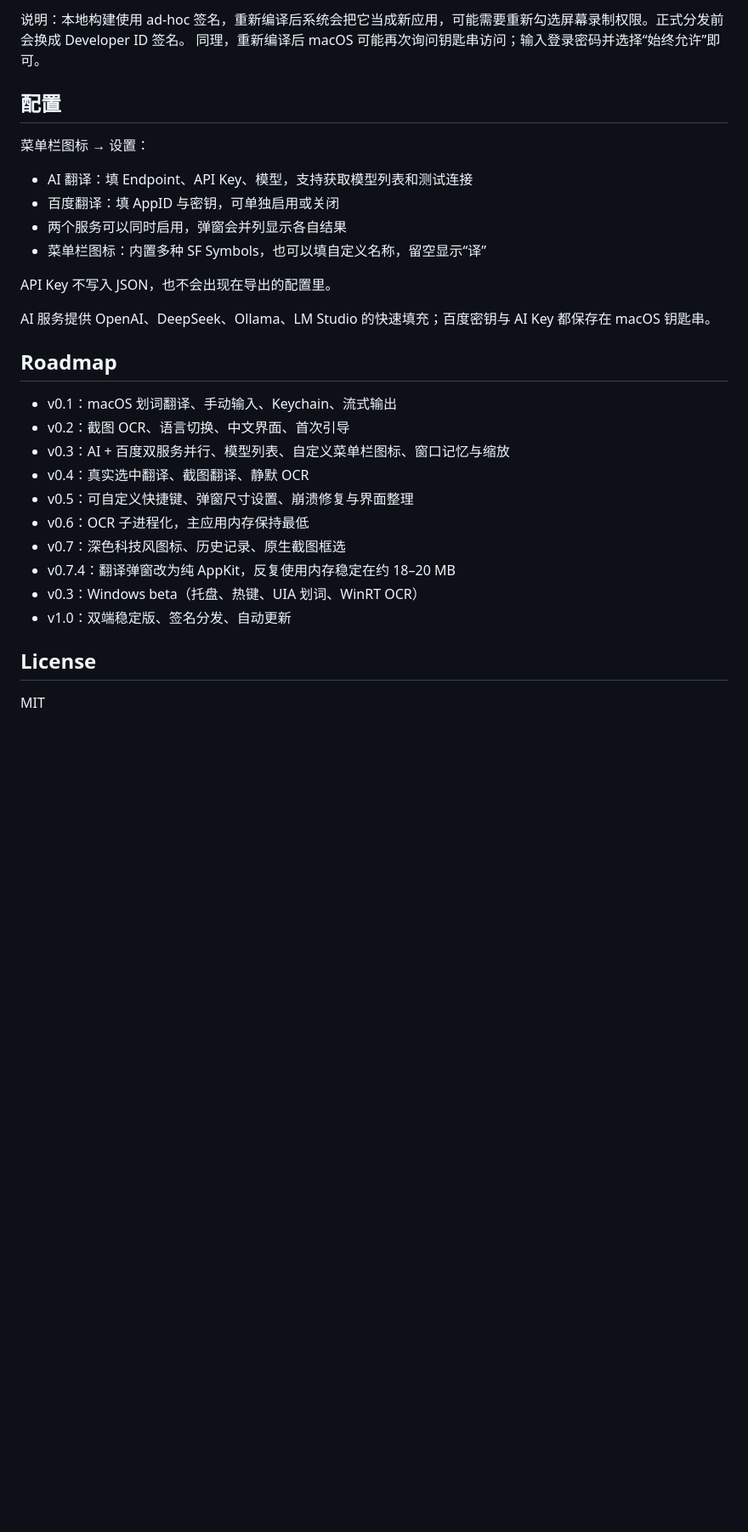
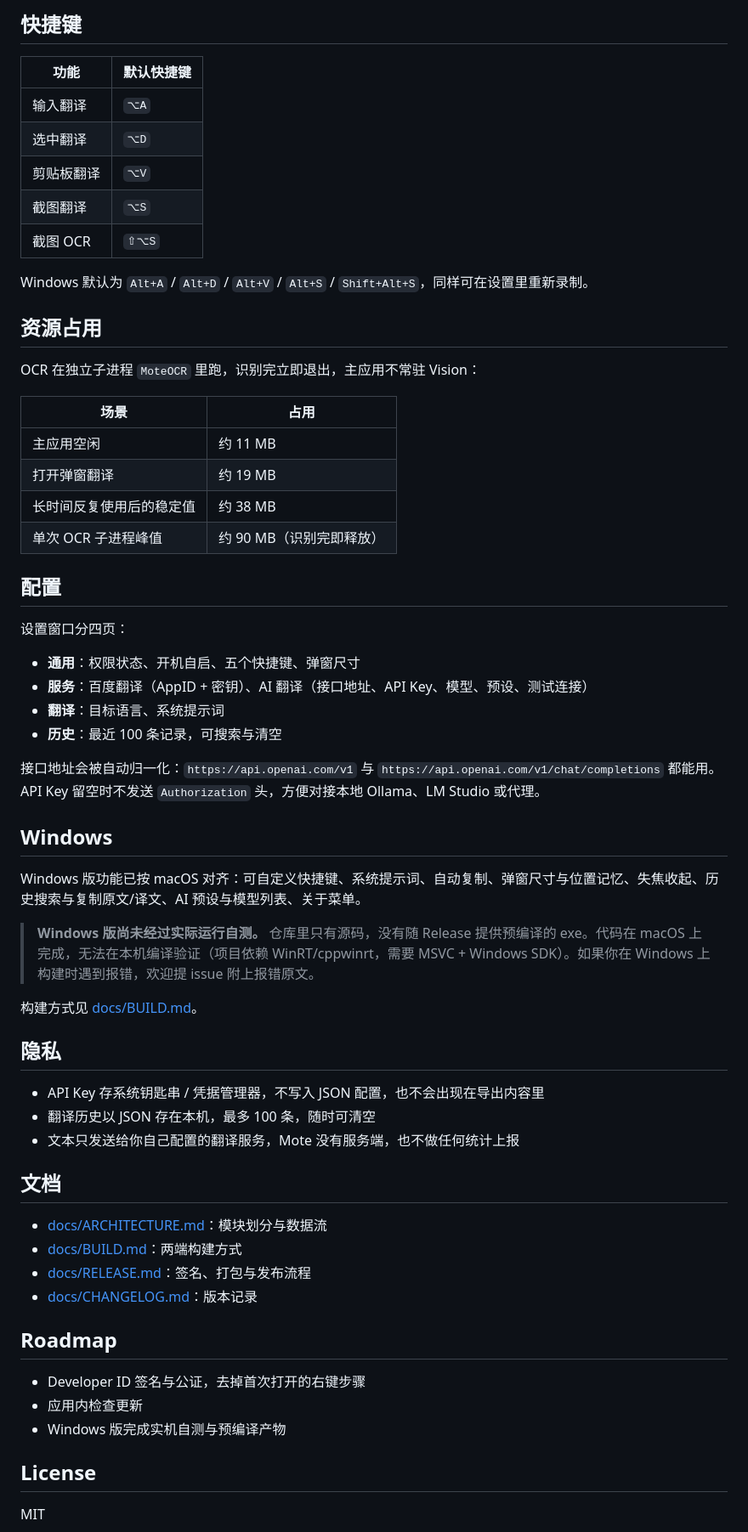
Before and after one commit to demoutgg/Mote, a Markdown page: README.md, the part around one of its changes. Shown at 85% size. Rendered like a GitHub page; blank space fills up the shorter version.

```diff
--- a/README.md
+++ b/README.md
@@ -55,32 +87,64 @@ macOS 与 Windows 的设置里都提供“开机自动启动”开关。
 
-说明：本地构建使用 ad-hoc 签名，重新编译后系统会把它当成新应用，可能需要重新勾选屏幕录制权限。正式分发前会换成 Developer ID 签名。
-同理，重新编译后 macOS 可能再次询问钥匙串访问；输入登录密码并选择“始终允许”即可。
+## 快捷键
+
+| 功能 | 默认快捷键 |
+| --- | --- |
+| 输入翻译 | `⌥A` |
+| 选中翻译 | `⌥D` |
+| 剪贴板翻译 | `⌥V` |
+| 截图翻译 | `⌥S` |
+| 截图 OCR | `⇧⌥S` |
+
+Windows 默认为 `Alt+A` / `Alt+D` / `Alt+V` / `Alt+S` / `Shift+Alt+S`，同样可在设置里重新录制。
+
+## 资源占用
+
+OCR 在独立子进程 `MoteOCR` 里跑，识别完立即退出，主应用不常驻 Vision：
+
+| 场景 | 占用 |
+| --- | --- |
+| 主应用空闲 | 约 11 MB |
+| 打开弹窗翻译 | 约 19 MB |
+| 长时间反复使用后的稳定值 | 约 38 MB |
+| 单次 OCR 子进程峰值 | 约 90 MB（识别完即释放） |
 
 ## 配置
 
-菜单栏图标 → 设置：
+设置窗口分四页：
 
-- AI 翻译：填 Endpoint、API Key、模型，支持获取模型列表和测试连接
-- 百度翻译：填 AppID 与密钥，可单独启用或关闭
-- 两个服务可以同时启用，弹窗会并列显示各自结果
-- 菜单栏图标：内置多种 SF Symbols，也可以填自定义名称，留空显示“译”
+- **通用**：权限状态、开机自启、五个快捷键、弹窗尺寸
+- **服务**：百度翻译（AppID + 密钥）、AI 翻译（接口地址、API Key、模型、预设、测试连接）
+- **翻译**：目标语言、系统提示词
+- **历史**：最近 100 条记录，可搜索与清空
 
-API Key 不写入 JSON，也不会出现在导出的配置里。
+接口地址会被自动归一化：`https://api.openai.com/v1` 与 `https://api.openai.com/v1/chat/completions` 都能用。API Key 留空时不发送 `Authorization` 头，方便对接本地 Ollama、LM Studio 或代理。
 
-AI 服务提供 OpenAI、DeepSeek、Ollama、LM Studio 的快速填充；百度密钥与 AI Key 都保存在 macOS 钥匙串。
+## Windows
+
+Windows 版功能已按 macOS 对齐：可自定义快捷键、系统提示词、自动复制、弹窗尺寸与位置记忆、失焦收起、历史搜索与复制原文/译文、AI 预设与模型列表、关于菜单。
+
+> **Windows 版尚未经过实际运行自测。** 仓库里只有源码，没有随 Release 提供预编译的 exe。代码在 macOS 上完成，无法在本机编译验证（项目依赖 WinRT/cppwinrt，需要 MSVC + Windows SDK）。如果你在 Windows 上构建时遇到报错，欢迎提 issue 附上报错原文。
+
+构建方式见 [docs/BUILD.md](docs/BUILD.md)。
+
+## 隐私
+
+- API Key 存系统钥匙串 / 凭据管理器，不写入 JSON 配置，也不会出现在导出内容里
+- 翻译历史以 JSON 存在本机，最多 100 条，随时可清空
+- 文本只发送给你自己配置的翻译服务，Mote 没有服务端，也不做任何统计上报
+
+## 文档
+
+- [docs/ARCHITECTURE.md](docs/ARCHITECTURE.md)：模块划分与数据流
+- [docs/BUILD.md](docs/BUILD.md)：两端构建方式
+- [docs/RELEASE.md](docs/RELEASE.md)：签名、打包与发布流程
+- [docs/CHANGELOG.md](docs/CHANGELOG.md)：版本记录
 
 ## Roadmap
 
-- v0.1：macOS 划词翻译、手动输入、Keychain、流式输出
-- v0.2：截图 OCR、语言切换、中文界面、首次引导
-- v0.3：AI + 百度双服务并行、模型列表、自定义菜单栏图标、窗口记忆与缩放
-- v0.4：真实选中翻译、截图翻译、静默 OCR
-- v0.5：可自定义快捷键、弹窗尺寸设置、崩溃修复与界面整理
-- v0.6：OCR 子进程化，主应用内存保持最低
-- v0.7：深色科技风图标、历史记录、原生截图框选
-- v0.7.4：翻译弹窗改为纯 AppKit，反复使用内存稳定在约 18–20 MB
-- v0.3：Windows beta（托盘、热键、UIA 划词、WinRT OCR）
-- v1.0：双端稳定版、签名分发、自动更新
+- Developer ID 签名与公证，去掉首次打开的右键步骤
+- 应用内检查更新
+- Windows 版完成实机自测与预编译产物
 
 ## License
 
```
Also changed, not shown: other parts of README.md (+66 -34 lines), docs/ARCHITECTURE.md (added, +145 -0 lines), docs/BUILD.md (added, +71 -0 lines), docs/CHANGELOG.md (added, +85 -0 lines), docs/PLAN.md (deleted, +0 -78 lines), docs/RELEASE.md (+62 -33 lines), docs/images/permission.png (added), docs/images/popup.png (added), docs/images/settings-general.png (added), docs/images/settings-service.png (added), 1 other file.
